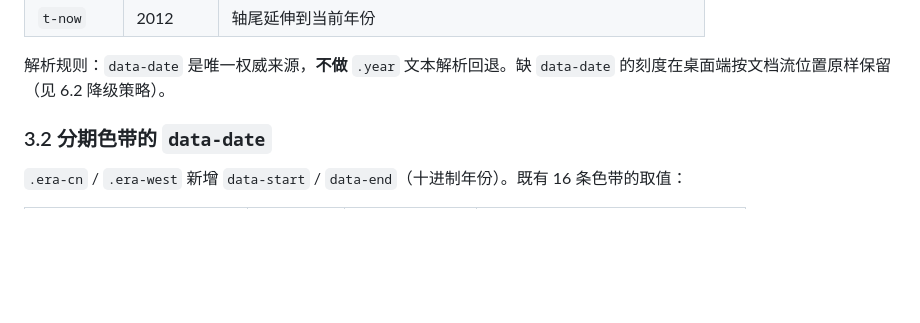
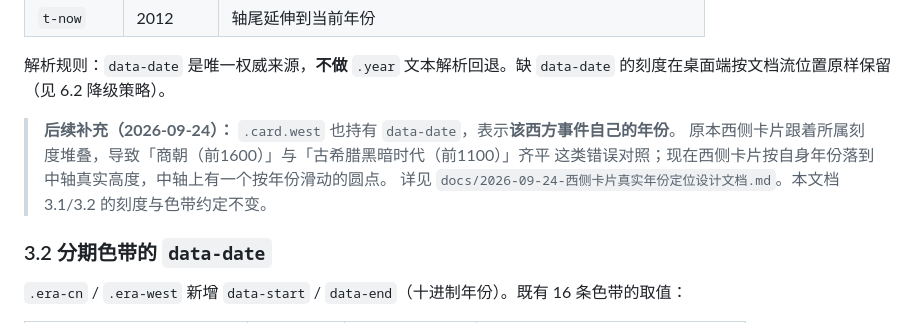
Before and after one commit to yansheng836/parallel-histories, a Markdown page: docs/2026-09-24-真实时间比例尺功能设计文档.md, the part around the change. GitHub-like rendering; blank space fills up the shorter version.

Commit message:
docs: 新增卡片真实年份定位设计文档与实现计划
- 新增两份文档：设计文档（根因「西方卡片跟着刻度堆叠」、取值口径、
  消重叠与降级策略）、实现计划（任务拆分与逐步验证脚本）
- 取值表 32 张西侧卡片的 data-date 约定值逐张标注史实依据
- 前置比例尺设计文档补一节说明 .card.west 也使用 data-date

```diff
--- a/docs/2026-09-24-真实时间比例尺功能设计文档.md
+++ b/docs/2026-09-24-真实时间比例尺功能设计文档.md
@@ -91,6 +91,11 @@ y(元素) = f(该元素所属区间的膨胀后累计高度)
 | `t-now` | 2012 | 轴尾延伸到当前年份 |
 
 解析规则：`data-date` 是唯一权威来源，**不做** `.year` 文本解析回退。缺 `data-date` 的刻度在桌面端按文档流位置原样保留（见 6.2 降级策略）。
+
+> **后续补充（2026-09-24）：** `.card.west` 也持有 `data-date`，表示**该西方事件自己的年份**。
+> 原本西侧卡片跟着所属刻度堆叠，导致「商朝（前1600）」与「古希腊黑暗时代（前1100）」齐平
+> 这类错误对照；现在西侧卡片按自身年份落到中轴真实高度，中轴上有一个按年份滑动的圆点。
+> 详见 `docs/2026-09-24-西侧卡片真实年份定位设计文档.md`。本文档 3.1/3.2 的刻度与色带约定不变。
 
 ### 3.2 分期色带的 `data-date`
 
```
Also changed, not shown: docs/2026-09-24-西侧卡片真实年份定位实现计划.md (added, +207 -0 lines), docs/2026-09-24-西侧卡片真实年份定位设计文档.md (added, +328 -0 lines).
